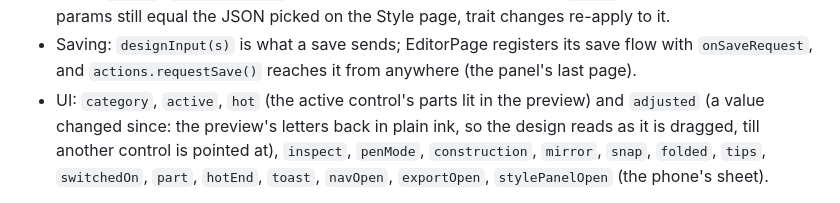
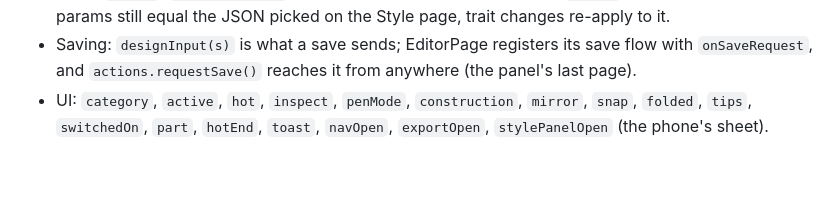
Before and after one commit to kyuripark9/TypeLab, a Markdown page: client/CLAUDE.md, the part around the change. Rendered like a GitHub page; blank space fills up the shorter version.

Commit message:
Take back the note on the preview's `adjusted` state that df477ec swept into client/CLAUDE.md from another session's uncommitted work: it lands with the code it describes
Co-Authored-By: Claude Opus 5.5 (1M context) <noreply@anthropic.com>

```diff
--- a/client/CLAUDE.md
+++ b/client/CLAUDE.md
@@ -40,9 +40,7 @@ without subscribing.
   equal the JSON picked on the Style page, trait changes re-apply to it.
 - Saving: `designInput(s)` is what a save sends; EditorPage registers its save flow with `onSaveRequest`, and
   `actions.requestSave()` reaches it from anywhere (the panel's last page).
-- UI: `category`, `active`, `hot` (the active control's parts lit in the preview) and `adjusted` (a value changed
-  since: the preview's letters back in plain ink, so the design reads as it is dragged, till another control is
-  pointed at), `inspect`, `penMode`, `construction`, `mirror`, `snap`, `folded`, `tips`,
+- UI: `category`, `active`, `hot`, `inspect`, `penMode`, `construction`, `mirror`, `snap`, `folded`, `tips`,
   `switchedOn`, `part`, `hotEnd`, `toast`, `navOpen`, `exportOpen`, `stylePanelOpen` (the phone's sheet).
 
 **`state/auth.ts`**: `useAuth` with `user` (undefined until the server answers, null when signed out), `google`
```
